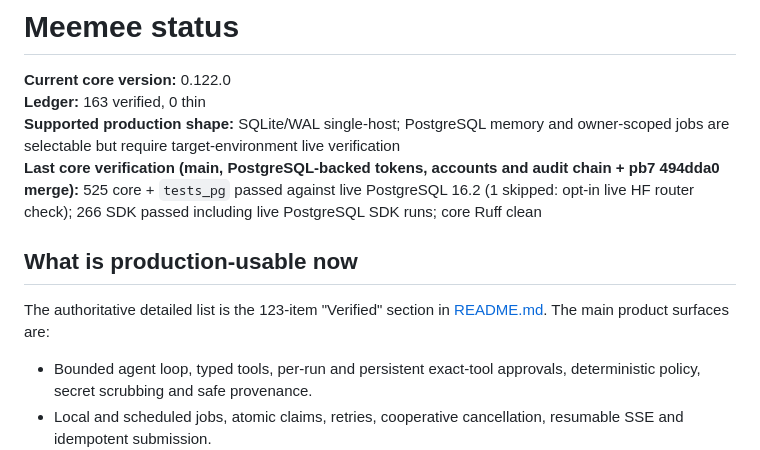
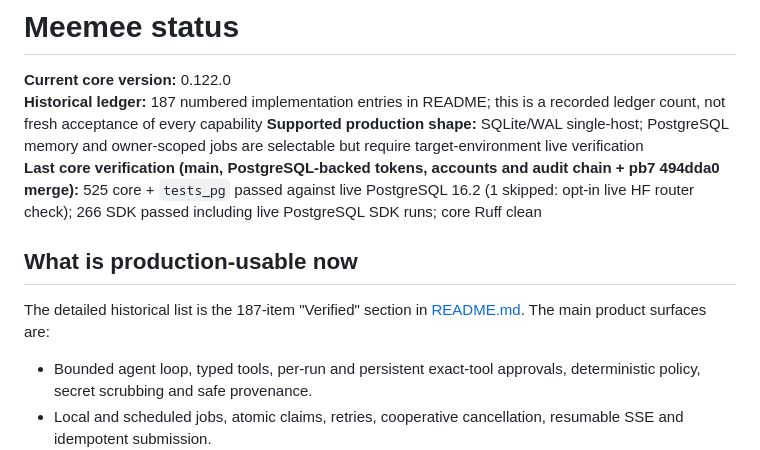
Before and after one commit to uditakankananonononono/meemee, a Markdown page: STATUS.md, the part around the change. GitHub-like rendering.

Commit message:
Correct historical ledger counts without claiming new acceptance

```diff
--- a/STATUS.md
+++ b/STATUS.md
@@ -1,13 +1,13 @@
 # Meemee status
 
 **Current core version:** 0.122.0
-**Ledger:** 163 verified, 0 thin
+**Historical ledger:** 187 numbered implementation entries in README; this is a recorded ledger count, not fresh acceptance of every capability
 **Supported production shape:** SQLite/WAL single-host; PostgreSQL memory and owner-scoped jobs are selectable but require target-environment live verification
 **Last core verification (main, PostgreSQL-backed tokens, accounts and audit chain + pb7 494dda0 merge):** 525 core + `tests_pg` passed against live PostgreSQL 16.2 (1 skipped: opt-in live HF router check); 266 SDK passed including live PostgreSQL SDK runs; core Ruff clean
 
 ## What is production-usable now
 
-The authoritative detailed list is the 123-item "Verified" section in [README.md](README.md). The main product surfaces are:
+The detailed historical list is the 187-item "Verified" section in [README.md](README.md). The main product surfaces are:
 
 - Bounded agent loop, typed tools, per-run and persistent exact-tool approvals, deterministic policy, secret scrubbing and safe provenance.
 - Local and scheduled jobs, atomic claims, retries, cooperative cancellation, resumable SSE and idempotent submission.
```
Also changed, not shown: README.md (+1 -1 lines).
